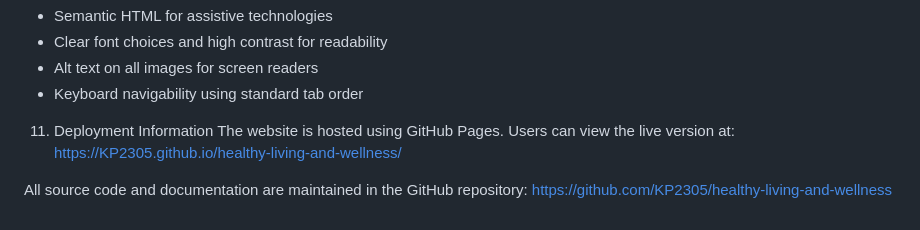
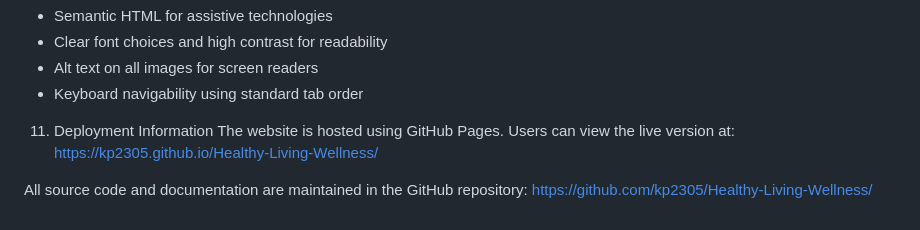
Before and after one commit to KP2305/Healthy-Living-Wellness, a Markdown page: README.md, the part around the change. Rendered like a GitHub page.

```diff
--- a/README.md
+++ b/README.md
@@ -61,7 +61,7 @@ The website includes several features to enhance accessibility:
 
 11. Deployment Information
 The website is hosted using GitHub Pages. Users can view the live version at:
-https://KP2305.github.io/healthy-living-and-wellness/
+https://kp2305.github.io/Healthy-Living-Wellness/
 
 All source code and documentation are maintained in the GitHub repository:
-https://github.com/KP2305/healthy-living-and-wellness
+https://github.com/kp2305/Healthy-Living-Wellness/
```
